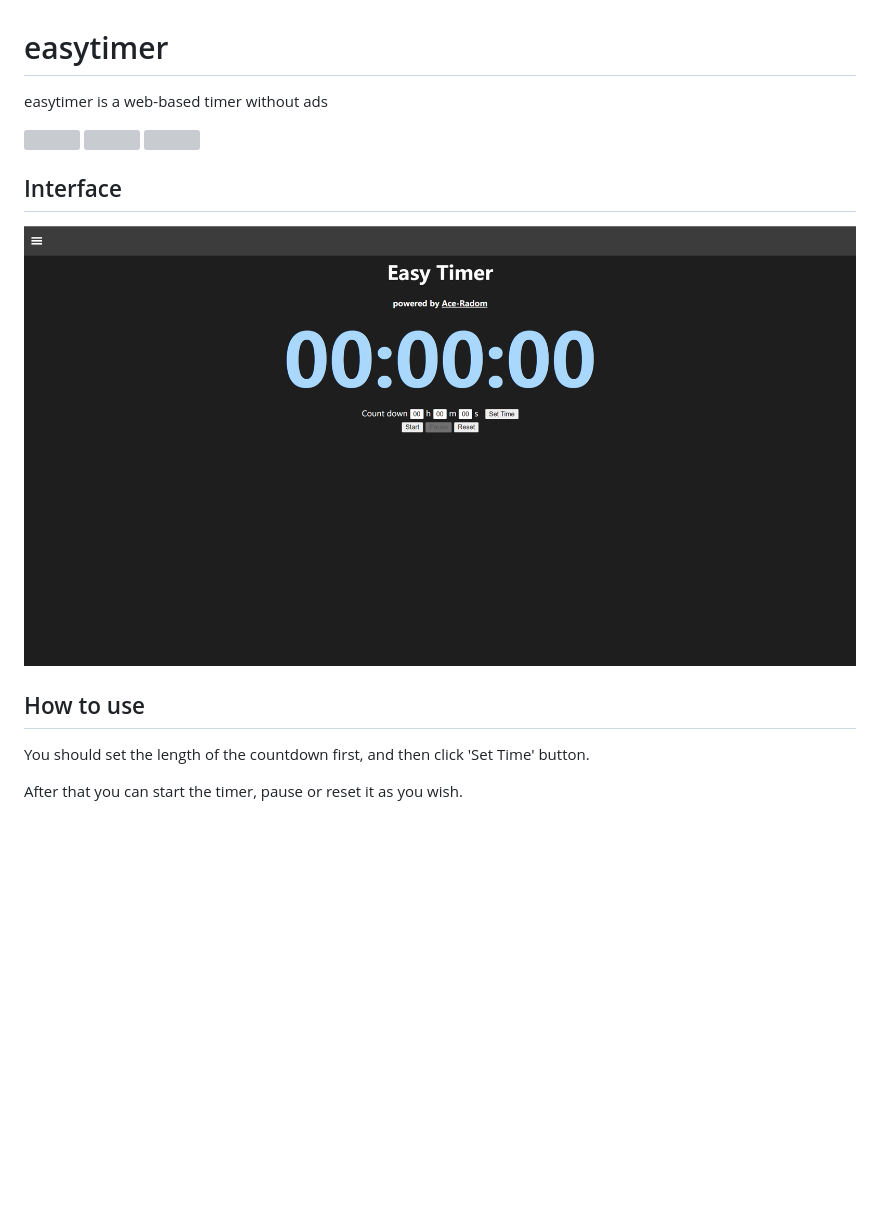
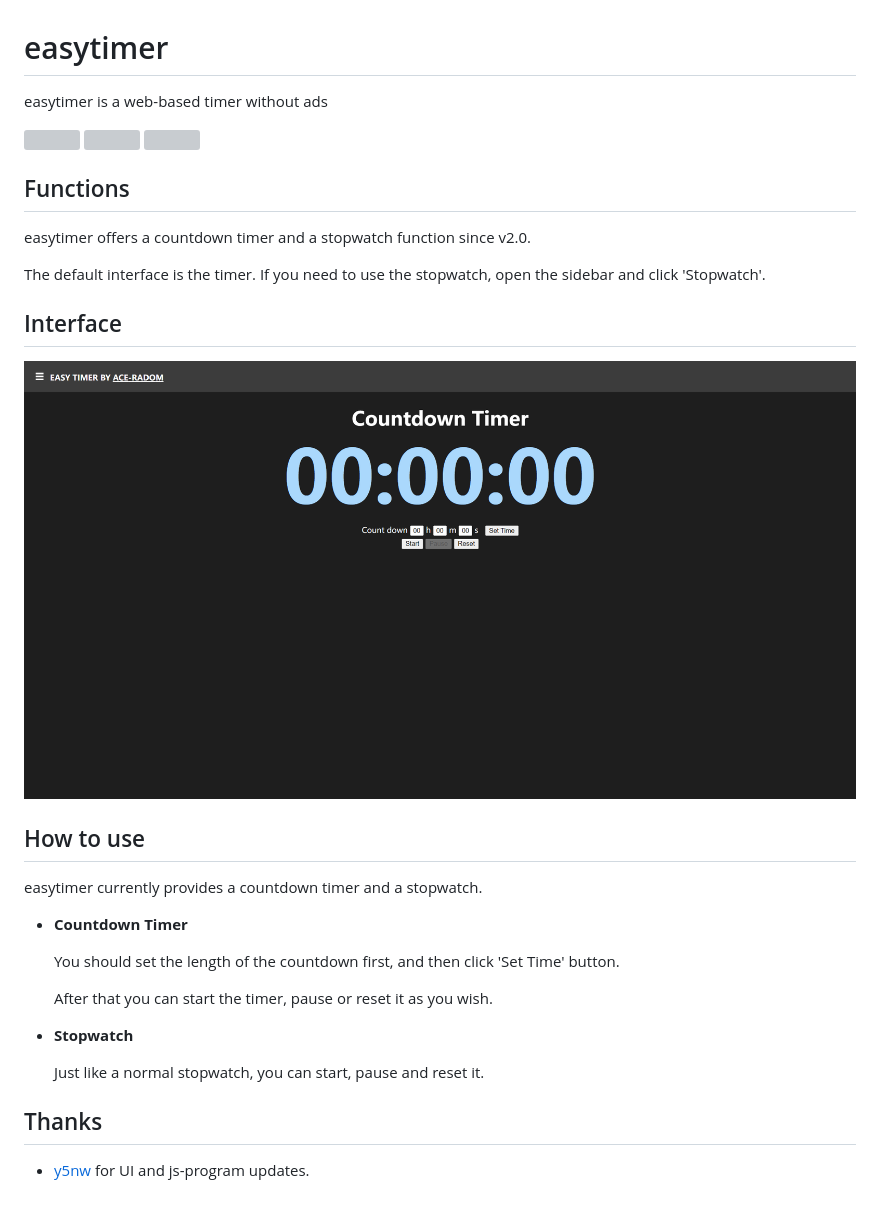
Before and after one commit to Ace-Radom/easytimer, a Markdown page: README.md, the part around the change. Drawn GitHub-style; pictures changed too: images/interface.png; blank space fills up the shorter version; grey boxes are pictures that could not be loaded.

```diff
--- a/README.md
+++ b/README.md
@@ -6,12 +6,30 @@ easytimer is a web-based timer without ads
 ![](https://img.shields.io/github/languages/code-size/Ace-Radom/easytimer)
 ![](https://img.shields.io/github/license/Ace-Radom/easytimer)
 
+## Functions
+
+easytimer offers a countdown timer and a stopwatch function since v2.0.
+
+The default interface is the timer. If you need to use the stopwatch, open the sidebar and click 'Stopwatch'.
+
 ## Interface
 
 ![](images/interface.png)
 
 ## How to use
 
-You should set the length of the countdown first, and then click 'Set Time' button.
+easytimer currently provides a countdown timer and a stopwatch.
 
-After that you can start the timer, pause or reset it as you wish.
+- **Countdown Timer**
+
+    You should set the length of the countdown first, and then click 'Set Time' button.
+
+    After that you can start the timer, pause or reset it as you wish.
+
+- **Stopwatch**
+
+    Just like a normal stopwatch, you can start, pause and reset it.
+
+## Thanks
+
+- [y5nw](https://github.com/y5nw) for UI and js-program updates.
```
Also changed, not shown: assets/README.md (deleted, +0 -3 lines).
